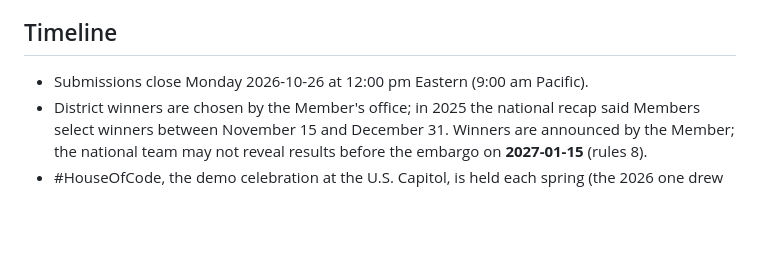
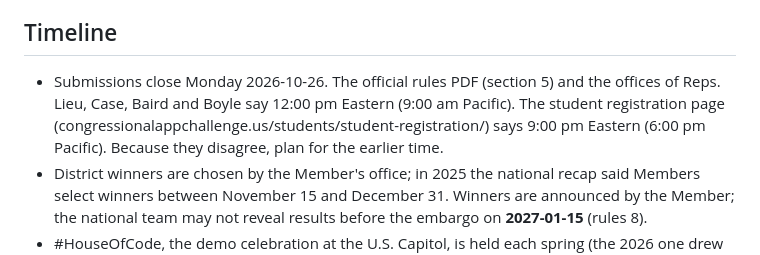
Before and after one commit to palashraks-afk/OffLoad, a Markdown page: docs/research/20_how_the_challenge_works.md, the part around the change. Rendered like a GitHub page; blank space fills up the shorter version.

Commit message:
Note the conflicting deadline times
Co-Authored-By: Claude Sonnet 5.5 <noreply@anthropic.com>

```diff
--- a/docs/research/20_how_the_challenge_works.md
+++ b/docs/research/20_how_the_challenge_works.md
@@ -16,7 +16,7 @@ Judges can request the app and source code to verify it works as stated; refusin
 What this means: judges see first your **video and your written answers**, not the live app. The video's job is to make the idea clear in under three minutes and show it working; the answers' job is to show effort and understanding. Be ready for a request to explain or run the code.
 
 ## Timeline
-- Submissions close Monday 2026-10-26 at 12:00 pm Eastern (9:00 am Pacific).
+- Submissions close Monday 2026-10-26. The official rules PDF (section 5) and the offices of Reps. Lieu, Case, Baird and Boyle say 12:00 pm Eastern (9:00 am Pacific). The student registration page (congressionalappchallenge.us/students/student-registration/) says 9:00 pm Eastern (6:00 pm Pacific). Because they disagree, plan for the earlier time.
 - District winners are chosen by the Member's office; in 2025 the national recap said Members select winners between November 15 and December 31. Winners are announced by the Member; the national team may not reveal results before the embargo on **2027-01-15** (rules 8).
 - #HouseOfCode, the demo celebration at the U.S. Capitol, is held each spring (the 2026 one drew over 1,000 attendees; next is Spring 2027).
 
```
Also changed, not shown: docs/APPLICATION_ANSWERS.md (+1 -1 lines).
